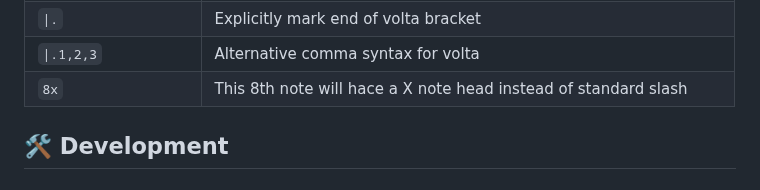
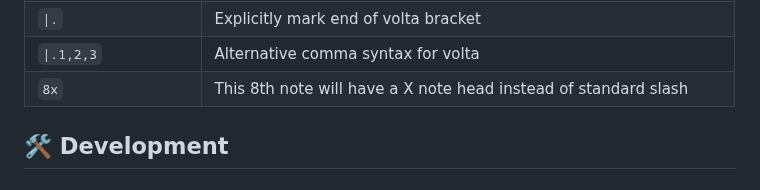
Before and after one commit to MathieuCGit/ChordGrid_for_Obsidian, a Markdown page: README.md, the part around the change. Drawn GitHub-style.

Commit message:
Fix typo in README.md for note head description

```diff
--- a/README.md
+++ b/README.md
@@ -355,7 +355,7 @@ You can use the x just after a note value to get a X note head instead of the cl
 | `\|.1-3` | Start volta bracket for endings 1, 2, 3 |
 | `\|.` | Explicitly mark end of volta bracket |
 | `\|.1,2,3` | Alternative comma syntax for volta |
-| `8x` | This 8th note will hace a X note head instead of standard slash |
+| `8x` | This 8th note will have a X note head instead of standard slash |
 
 ## 🛠️ Development
 
```
